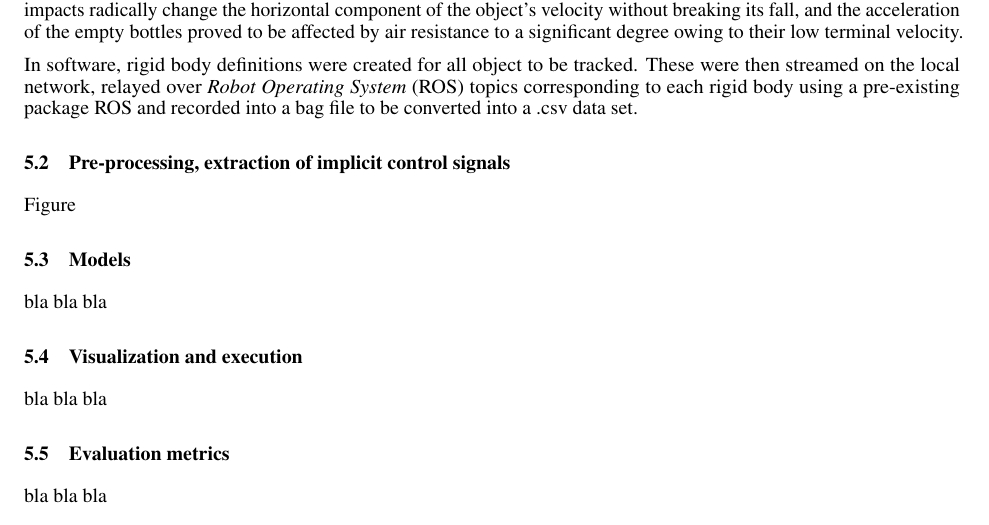
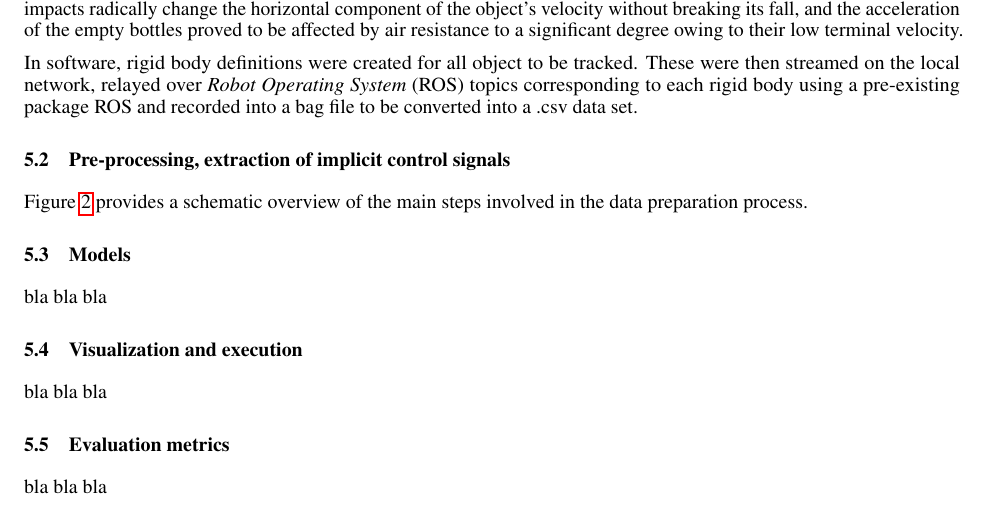
Before and after one commit to peteris-racinskis/masters, a LaTeX paper (tex-arxiv/article.tex): part of page 6 of 7, cut so that both start at the same text. Compiled offline with pdfLaTeX.

Commit message:
preprocess schematic fix

```diff
--- a/tex-arxiv/article.tex
+++ b/tex-arxiv/article.tex
@@ -185,7 +185,7 @@ In software, rigid body definitions were created for all object to be tracked. T
 	\label{fig:fig2}
 \end{figure}
 
-Figure
+Figure \ref{fig:fig2} provides a schematic overview of the main steps involved in the data preparation process.
 
 \subsection{Models}
 \label{sec:models}
```
Also changed, not shown: img/preprocess_pipeline.png, tex-arxiv/article.pdf.
